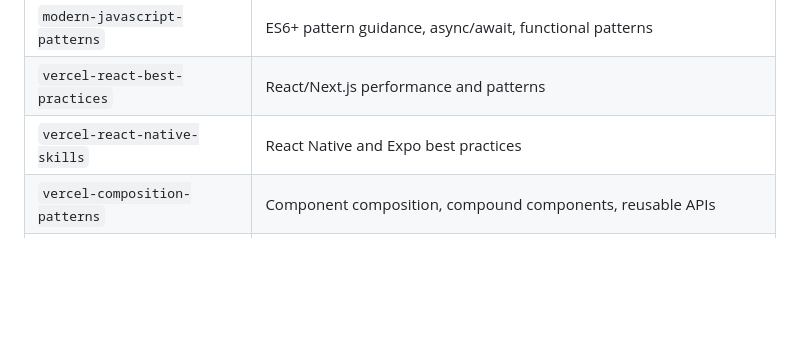
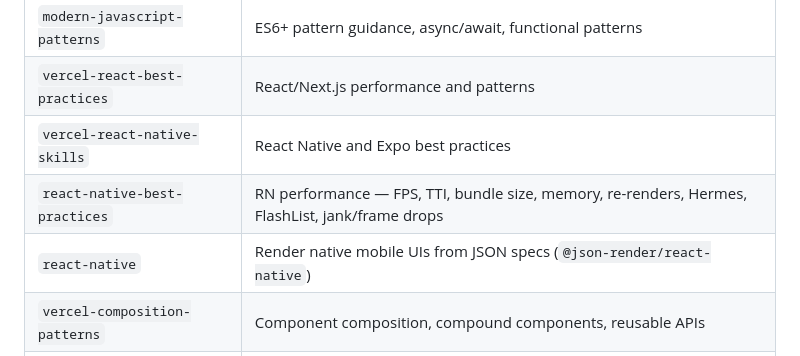
Before and after one commit to pedroferreira4/digi, a Markdown page: skills/tai/SKILL.md, the part around the change. GitHub-like rendering; blank space fills up the shorter version.

Commit message:
feat(tai): list React Native perf and json-render skills in capabilities
Co-Authored-By: Claude Opus 4.8 (1M context) <noreply@anthropic.com>

```diff
--- a/skills/tai/SKILL.md
+++ b/skills/tai/SKILL.md
@@ -186,6 +186,8 @@ Known technical skills (verify they still exist before invoking):
 | `modern-javascript-patterns` | ES6+ pattern guidance, async/await, functional patterns |
 | `vercel-react-best-practices` | React/Next.js performance and patterns |
 | `vercel-react-native-skills` | React Native and Expo best practices |
+| `react-native-best-practices` | RN performance — FPS, TTI, bundle size, memory, re-renders, Hermes, FlashList, jank/frame drops |
+| `react-native` | Render native mobile UIs from JSON specs (`@json-render/react-native`) |
 | `vercel-composition-patterns` | Component composition, compound components, reusable APIs |
 | `pr-review-toolkit:review-pr` | Full PR review pipeline with specialised sub-agents |
 | `improve` | Codebase audit & improvement plans — read-only advisor, writes plans for execution |
```
